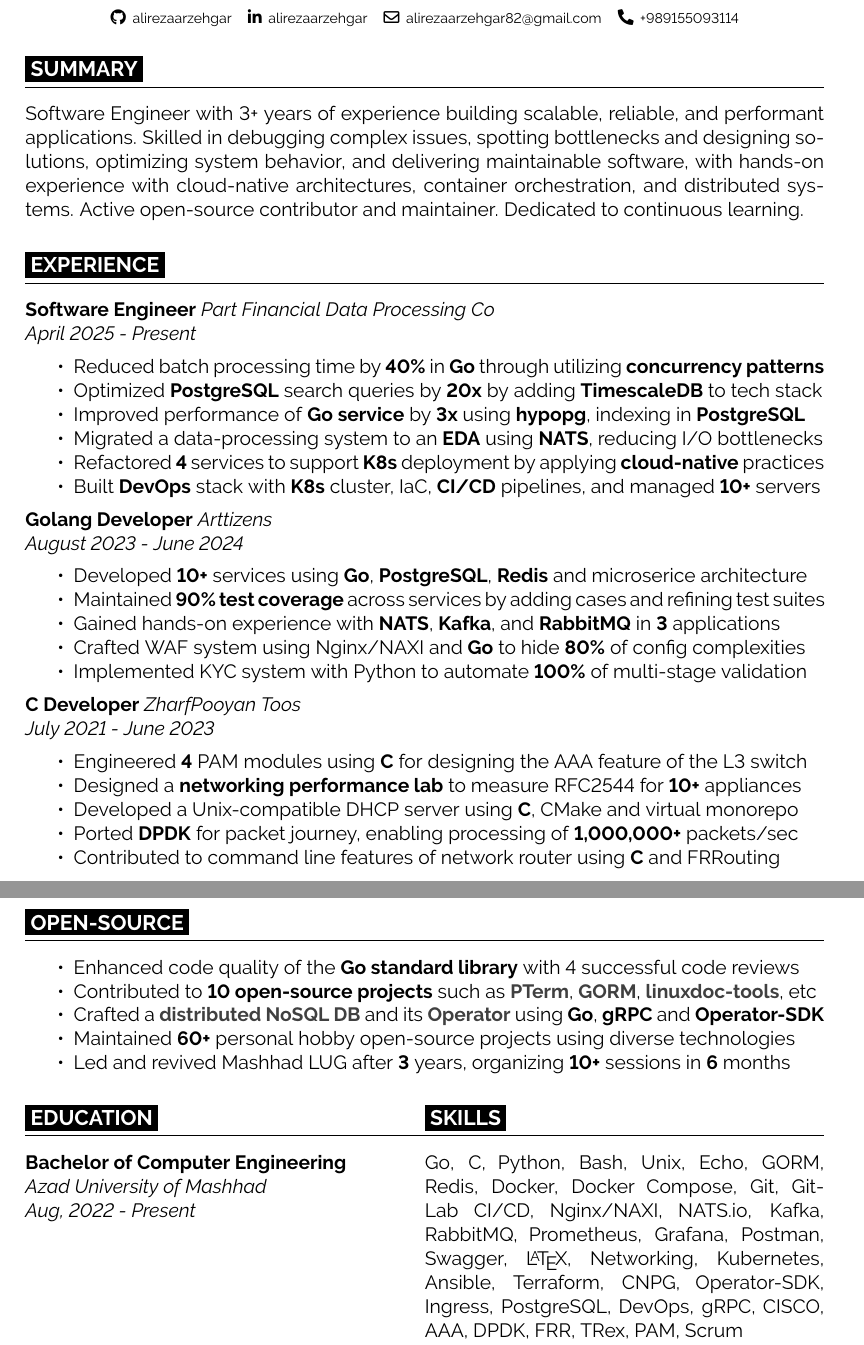
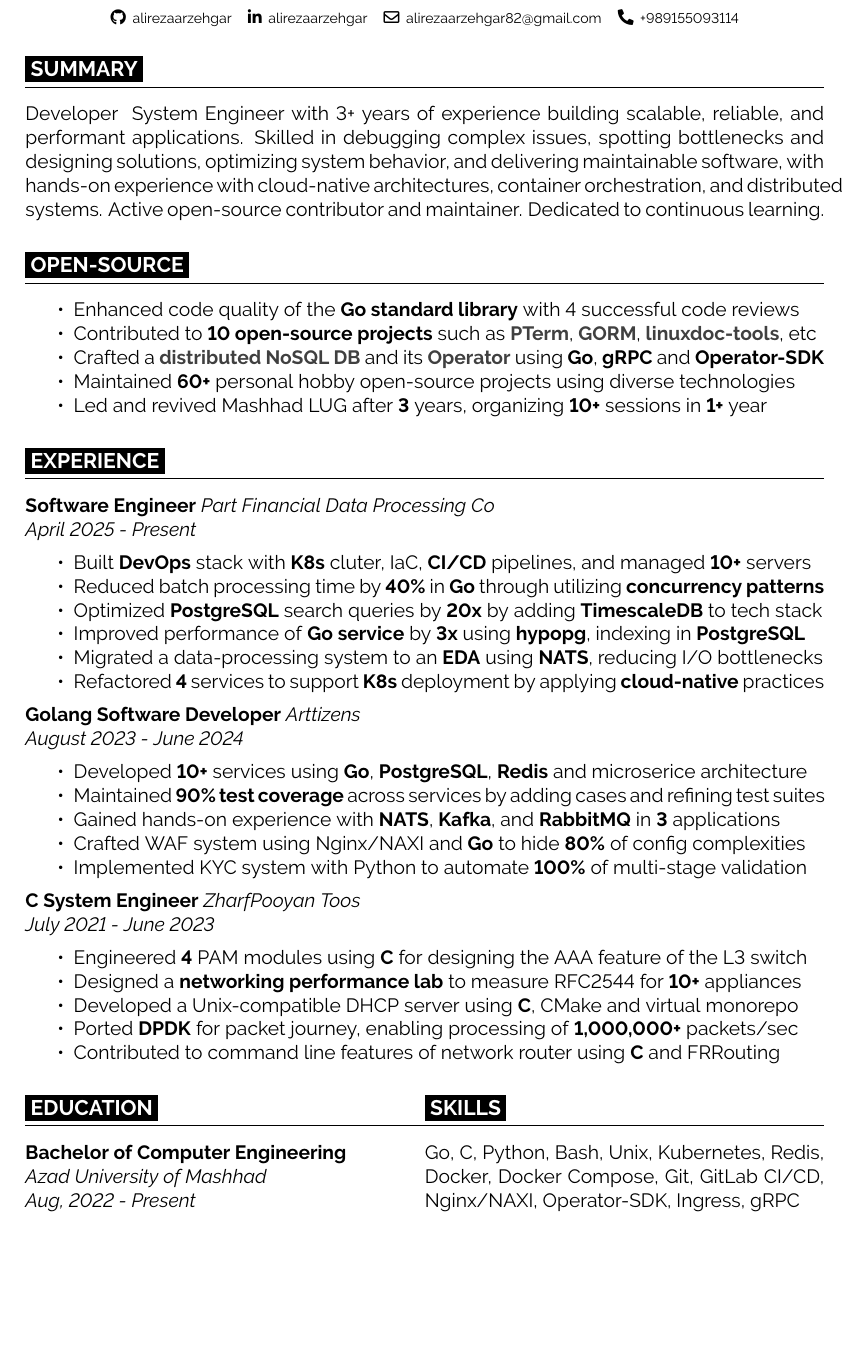
Before and after one commit to alirezaarzehgar/resume, a LaTeX CV (resume.tex): two parts of pages 1 and 2 of 2 before the commit and part of the page after it, the two joined at a grey line, cut so that both start at the same text, the shorter picture padded with empty space. Compiled offline with pdfLaTeX.

Commit message:
traefik: tailor my resume
Signed-off-by: Alireza Arzehgar <alirezaarzehgar82@gmail.com>

```diff
--- a/resume.tex
+++ b/resume.tex
@@ -18,52 +18,13 @@
 
 \cvsec{SUMMARY}
 
-Software Engineer with 3+ years of experience building scalable, reliable, and performant applications.
+Developer & System Engineer with 3+ years of experience building scalable, reliable, and performant applications.
 Skilled in debugging complex issues,
 spotting bottlenecks and designing solutions,
 optimizing system behavior, and delivering maintainable software,
 with hands-on experience with cloud-native architectures, container orchestration, and distributed systems.
 Active open-source contributor and maintainer.
 Dedicated to continuous learning.
-
-\cvsec{EXPERIENCE}
-
-\textbf{Software Engineer}
-\textit{Part Financial Data Processing Co}\\
-\textit{April 2025 - Present}
-
-\begin{itemize}
-  \item Reduced batch processing time by \textbf{40\%} in \textbf{Go} through utilizing \textbf{concurrency patterns}
-  \item Optimized \textbf{PostgreSQL} search queries by \textbf{20x} by adding \textbf{TimescaleDB} to tech stack
-  \item Improved performance of \textbf{Go service} by \textbf{3x} using \textbf{hypopg}, indexing in \textbf{PostgreSQL}
-  \item Migrated a data-processing system to an \textbf{EDA} using \textbf{NATS}, reducing I/O bottlenecks
-  \item Refactored \textbf{4} services to support \textbf{K8s} deployment by applying \textbf{cloud-native} practices
-  \item Built \textbf{DevOps} stack with \textbf{K8s} cluster, IaC, \textbf{CI/CD} pipelines, and managed \textbf{10+} servers
-\end{itemize}
-
-\textbf{Golang Developer}
-\textit{Arttizens} \\
-\textit{August 2023 - June 2024}
-
-\begin{itemize}
-  \item Developed \textbf{10+} services using \textbf{Go}, \textbf{PostgreSQL}, \textbf{Redis} and microserice architecture
-  \item Maintained \textbf{90\% test coverage} across services by adding cases and refining test suites
-  \item Gained hands-on experience with \textbf{NATS}, \textbf{Kafka}, and \textbf{RabbitMQ} in \textbf{3} applications
-  \item Crafted WAF system using Nginx/NAXI and \textbf{Go} to hide \textbf{80\%} of config complexities
-  \item Implemented KYC system with Python to automate \textbf{100\%} of multi-stage validation
-\end{itemize}
-
-\textbf{C Developer}
-\textit{ZharfPooyan Toos}\\
-\textit{July 2021 - June 2023}
-
-\begin{itemize}
-  \item Engineered \textbf{4} PAM modules using \textbf{C} for designing the AAA feature of the L3 switch
-  \item Designed a \textbf{networking performance lab} to measure RFC2544 for \textbf{10+} appliances
-  \item Developed a Unix-compatible DHCP server using \textbf{C}, CMake and virtual monorepo
-  \item Ported \textbf{DPDK} for packet journey, enabling processing of \textbf{1,000,000+} packets/sec
-  \item Contributed to command line features of network router using \textbf{C} and FRRouting
-\end{itemize}
 
 \cvsec{OPEN-SOURCE}
 \begin{itemize}
@@ -77,7 +38,46 @@
   and its \textbf{\href{https://github.com/alirezaarzehgar/writy-operator}{\color{darkgray} Operator}}
   using \textbf{Go}, \textbf{gRPC} and \textbf{Operator-SDK}
   \item Maintained \textbf{60+} personal hobby open-source projects using diverse technologies
-  \item Led and revived Mashhad LUG after \textbf{3} years, organizing \textbf{10+} sessions in \textbf{6} months
+  \item Led and revived Mashhad LUG after \textbf{3} years, organizing \textbf{10+} sessions in \textbf{1+} year
+\end{itemize}
+
+\cvsec{EXPERIENCE}
+
+\textbf{Software Engineer}
+\textit{Part Financial Data Processing Co}\\
+\textit{April 2025 - Present}
+
+\begin{itemize}
+  \item Built \textbf{DevOps} stack with \textbf{K8s} cluter, IaC, \textbf{CI/CD} pipelines, and managed \textbf{10+} servers
+  \item Reduced batch processing time by \textbf{40\%} in \textbf{Go} through utilizing \textbf{concurrency patterns}
+  \item Optimized \textbf{PostgreSQL} search queries by \textbf{20x} by adding \textbf{TimescaleDB} to tech stack
+  \item Improved performance of \textbf{Go service} by \textbf{3x} using \textbf{hypopg}, indexing in \textbf{PostgreSQL}
+  \item Migrated a data-processing system to an \textbf{EDA} using \textbf{NATS}, reducing I/O bottlenecks
+  \item Refactored \textbf{4} services to support \textbf{K8s} deployment by applying \textbf{cloud-native} practices
+\end{itemize}
+
+\textbf{Golang Software Developer}
+\textit{Arttizens} \\
+\textit{August 2023 - June 2024}
+
+\begin{itemize}
+  \item Developed \textbf{10+} services using \textbf{Go}, \textbf{PostgreSQL}, \textbf{Redis} and microserice architecture
+  \item Maintained \textbf{90\% test coverage} across services by adding cases and refining test suites
+  \item Gained hands-on experience with \textbf{NATS}, \textbf{Kafka}, and \textbf{RabbitMQ} in \textbf{3} applications
+  \item Crafted WAF system using Nginx/NAXI and \textbf{Go} to hide \textbf{80\%} of config complexities
+  \item Implemented KYC system with Python to automate \textbf{100\%} of multi-stage validation
+\end{itemize}
+
+\textbf{C System Engineer}
+\textit{ZharfPooyan Toos}\\
+\textit{July 2021 - June 2023}
+
+\begin{itemize}
+  \item Engineered \textbf{4} PAM modules using \textbf{C} for designing the AAA feature of the L3 switch
+  \item Designed a \textbf{networking performance lab} to measure RFC2544 for \textbf{10+} appliances
+  \item Developed a Unix-compatible DHCP server using \textbf{C}, CMake and virtual monorepo
+  \item Ported \textbf{DPDK} for packet journey, enabling processing of \textbf{1,000,000+} packets/sec
+  \item Contributed to command line features of network router using \textbf{C} and FRRouting
 \end{itemize}
 
 \vspace{0.4cm}
@@ -95,10 +95,8 @@
     \columnbreak
     \begin{minipage}{0.5\textwidth}
       \cvsec{SKILLS}
-      Go, C, Python, Bash, Unix, Echo, GORM, Redis, Docker, Docker Compose, Git, GitLab CI/CD,
-      Nginx/NAXI, NATS.io, Kafka, RabbitMQ, Prometheus, Grafana, Postman, Swagger, \LaTeX, Networking,
-      Kubernetes, Ansible, Terraform, CNPG, Operator-SDK, Ingress, PostgreSQL, DevOps, gRPC,
-      CISCO, AAA, DPDK, FRR, TRex, PAM, Scrum
+      Go, C, Python, Bash, Unix, Kubernetes, Redis, Docker, Docker Compose, Git, GitLab CI/CD,
+      Nginx/NAXI, Operator-SDK, Ingress, gRPC
     \end{minipage}
   \end{multicols}
 \end{minipage}
```
Also changed, not shown: README.md.
